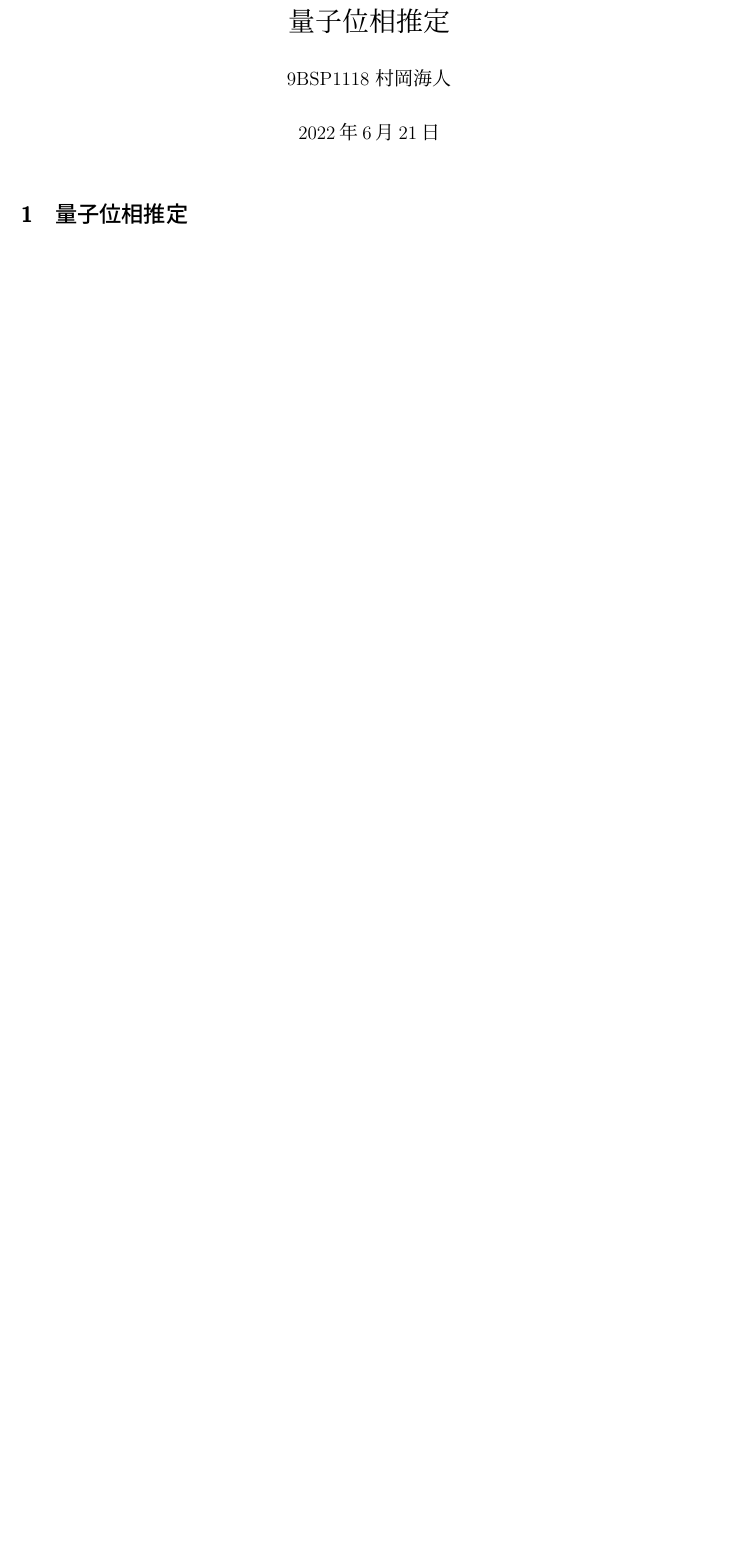
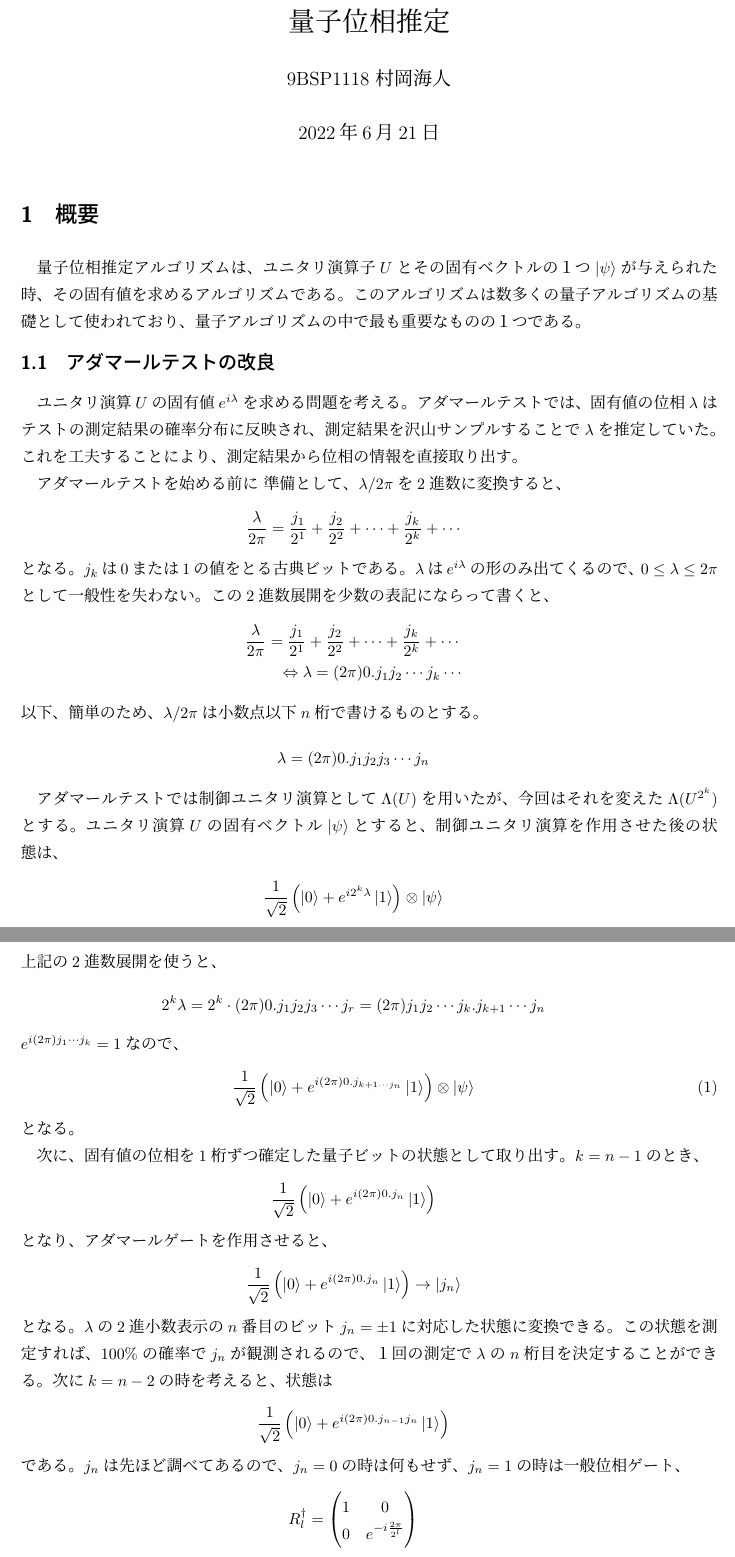
Before and after one commit to KaitoMuraoka/self-study-notebook, a LaTeX document (量子位相推定/main.tex): part of the page before the commit and two parts of pages 1 and 2 of 2 after it, the two joined at a grey line, cut so that both start at the same text, the shorter picture padded with empty space. Compiled offline with pLaTeX and dvipdfmx.

Commit message:
アダマールの改良を記述
アダマールテストの改良についての記述が終了

```diff
--- a/量子位相推定/main.tex
+++ b/量子位相推定/main.tex
@@ -5,6 +5,8 @@
 % \documentclass[uplatex,dvipdfmx]{jlreq}		% for uplatex
 \usepackage{graphicx}
 \usepackage{bxtexlogo}
+\usepackage{braket}  % ブラケット表示
+\usepackage{amsmath}
 
 \title{量子位相推定}
 
@@ -12,5 +14,59 @@
 \date{\today}
 \begin{document}
 \maketitle
-\section{量子位相推定}
+\section{概要}
+量子位相推定アルゴリズムは、ユニタリ演算子$U$とその固有ベクトルの１つ$\ket{\psi}$が与えられた時、その固有値を求めるアルゴリズムである。このアルゴリズムは数多くの量子アルゴリズムの基礎として使われており、量子アルゴリズムの中で最も重要なものの１つである。
+\subsection{アダマールテストの改良}
+ユニタリ演算$U$の固有値$e^{i \lambda}$を求める問題を考える。アダマールテストでは、固有値の位相$\lambda$はテストの測定結果の確率分布に反映され、測定結果を沢山サンプルすることで$\lambda$を推定していた。これを工夫することにより、測定結果から位相の情報を直接取り出す。
 
+アダマールテストを始める前に %FIX:この表記は変えた方がいいかも
+準備として、$\lambda/2\pi$を2進数に変換すると、
+\begin{eqnarray*}
+    \frac{\lambda}{2\pi} = \frac{j_1}{2^1} + \frac{j_2}{2^2} + \cdots + \frac{j_k}{2^k} + \cdots
+\end{eqnarray*}
+となる。$j_k$は$0$または$1$の値をとる古典ビットである。$\lambda$は$e^{i\lambda}$の形のみ出てくるので、$0 \leq \lambda \leq 2\pi$として一般性を失わない。この2進数展開を少数の表記にならって書くと、
+\begin{eqnarray*}
+    \frac{\lambda}{2\pi} = \frac{j_1}{2^1} + \frac{j_2}{2^2} + \cdots + \frac{j_k}{2^k} + \cdots \\
+    \Leftrightarrow \lambda = (2\pi)0.j_1j_2 \cdots j_k \cdots
+\end{eqnarray*}
+ 以下、簡単のため、$\lambda / 2\pi$は小数点以下$n$桁で書けるものとする。
+ \begin{eqnarray*}
+    \lambda = (2\pi)0.j_1j_2j_3 \cdots j_n
+ \end{eqnarray*}
+
+ % ここから本番
+ アダマールテストでは制御ユニタリ演算として$\Lambda (U)$を用いたが、今回はそれを変えた$\Lambda (U^{2^k})$とする。ユニタリ演算$U$の固有ベクトル$\ket{\psi}$とすると、制御ユニタリ演算を作用させた後の状態は、
+ \begin{eqnarray*}
+    \frac{1}{\sqrt{2}} \left( \ket{0} + e^{i 2^k \lambda} \ket{1} \right) \otimes \ket{\psi}
+ \end{eqnarray*}
+ 上記の2進数展開を使うと、
+ \begin{eqnarray*}
+    2^k \lambda = 2^k \cdot (2\pi)0.j_1j_2j_3 \cdots j_r = (2\pi)j_1j_2 \cdots j_k.j_{k+1} \cdots j_n
+ \end{eqnarray*}
+ $e^{i(2\pi)j_1 \cdots j_k} = 1$なので、
+ \begin{eqnarray}
+    \frac{1}{\sqrt{2}}\left( \ket{0} + e^{i(2\pi)0.j_{k+1 \cdots j_n}}\ket{1} \right) \otimes \ket{\psi}
+ \end{eqnarray}
+ となる。
+
+ 次に、固有値の位相を1桁ずつ確定した量子ビットの状態として取り出す。$k=n-1$のとき、
+ \begin{eqnarray*}
+    \frac{1}{\sqrt{2}}\left( \ket{0} + e^{i (2\pi) 0.j_n}\ket{1} \right)
+ \end{eqnarray*}
+ となり、アダマールゲートを作用させると、
+ \begin{eqnarray*}
+    \frac{1}{\sqrt{2}}\left( \ket{0} + e^{i (2\pi) 0.j_n}\ket{1} \right) \rightarrow \ket{j_n}
+ \end{eqnarray*}
+ となる。$\lambda$の2進小数表示の$n$番目のビット$j_n = \pm 1$に対応した状態に変換できる。この状態を測定すれば、$100\%$の確率で$j_n$が観測されるので、１回の測定で$\lambda$の$n$桁目を決定することができる。
+ 次に$k = n -2$の時を考えると、状態は
+ \begin{eqnarray*}
+    \frac{1}{\sqrt{2}}\left( \ket{0} + e^{i (2\pi) 0.j_{n-1}j_n} \ket{1} \right)
+ \end{eqnarray*}
+ である。$j_n$は先ほど調べてあるので、$j_n = 0$の時は何もせず、$j_n = 1$の時は一般位相ゲート、
+ \begin{eqnarray*}
+    R_l ^{\dag} =
+    \begin{pmatrix}
+        1 & 0 \\
+        0 & e^{-i \frac{2\pi}{2^l}}
+    \end{pmatrix}
+ \end{eqnarray*}
```
Also changed, not shown: 量子位相推定/.workspace/main.pdf, 量子位相推定/main.tex (19 more changed lines), 2 other files.
